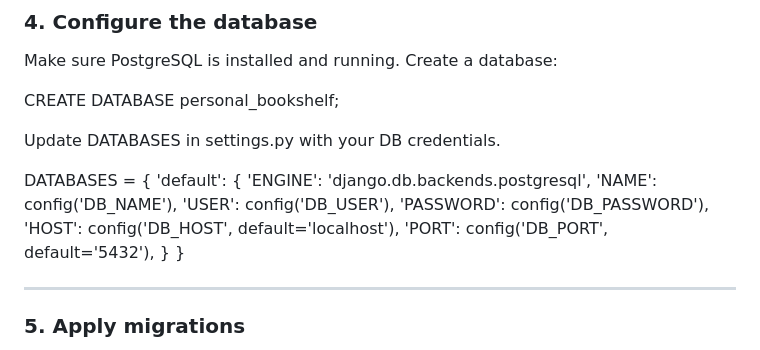
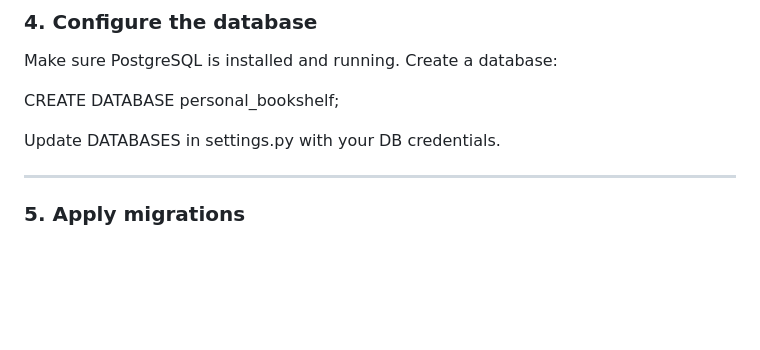
Before and after one commit to krasigel/personal_bookshelf, a Markdown page: README.md, the part around the change. Rendered like a GitHub page; blank space fills up the shorter version.

```diff
--- a/README.md
+++ b/README.md
@@ -118,18 +118,6 @@ CREATE DATABASE personal_bookshelf;
 
 Update DATABASES in settings.py with your DB credentials.
 
-
-DATABASES = {
-    'default': {
-        'ENGINE': 'django.db.backends.postgresql',
-        'NAME': config('DB_NAME'),
-        'USER': config('DB_USER'),
-        'PASSWORD': config('DB_PASSWORD'),
-        'HOST': config('DB_HOST', default='localhost'),
-        'PORT': config('DB_PORT', default='5432'),
-    }
-}
-
 ---
 
 ### 5. Apply migrations
```
